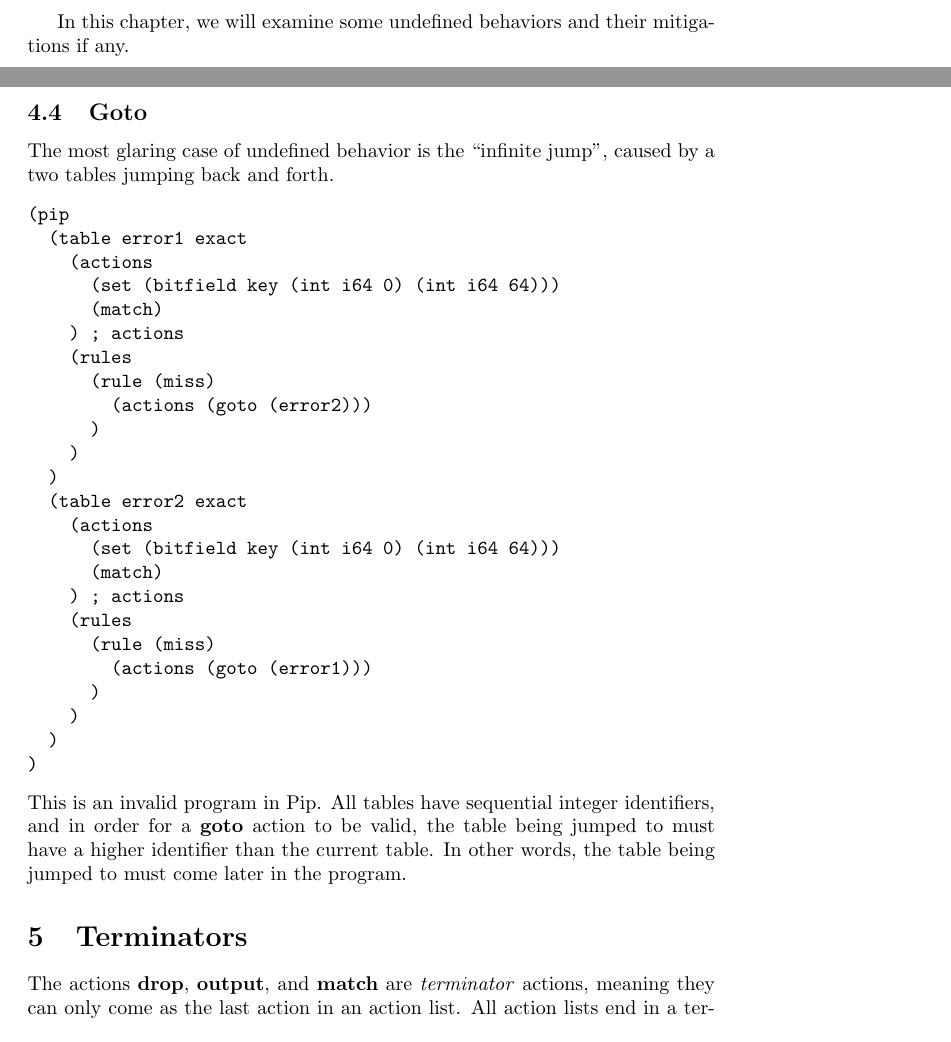
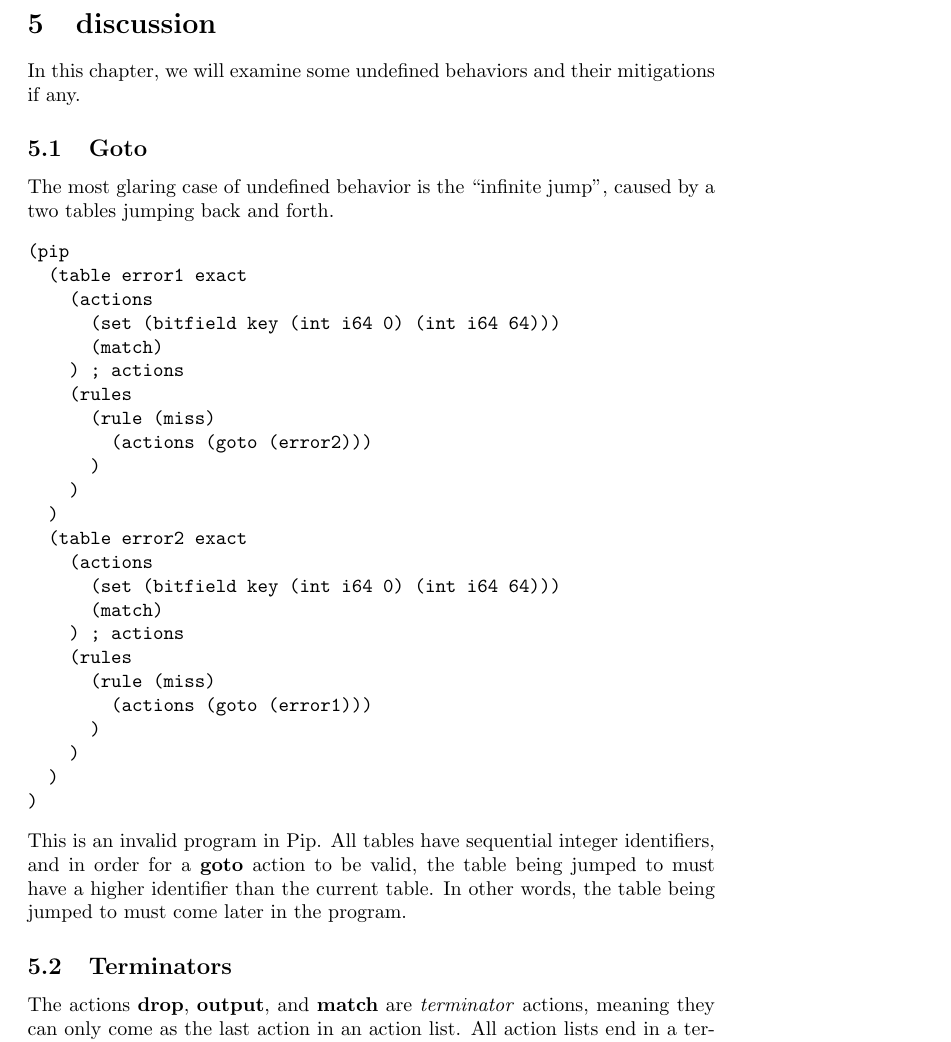
Before and after one commit to flowgrammable/pip, a LaTeX document (doc/paper.tex, which reads doc/discussion.tex): two parts of pages 8 and 9 of 11 before the commit and part of page 9 of 11 after it, the two joined at a grey line, cut at the place of the change. Compiled offline with pdfLaTeX.

Commit message:
Fix bad section titles

```diff
--- a/doc/discussion.tex
+++ b/doc/discussion.tex
@@ -1,4 +1,4 @@
-
+\section{discussion}
 In this chapter, we will examine some undefined behaviors and their mitigations if any.
 
 \subsection{Goto}
@@ -31,7 +31,7 @@ The most glaring case of undefined behavior is the ``infinite jump'', caused by
 \end{verbatim}
 This is an invalid program in Pip. All tables have sequential integer identifiers, and in order for a \textbf{goto} action to be valid, the table being jumped to must have a higher identifier than the current table. In other words, the table being jumped to must come later in the program.
 
-\section{Terminators}
+\subsection{Terminators}
 The actions \textbf{drop}, \textbf{output}, and \textbf{match} are \textit{terminator} actions, meaning they can only come as the last action in an action list. All action lists end in a terminator. Thus the following undefined-behavior-invoking program is ill-formed.
 \begin{verbatim}
 (pip
```
